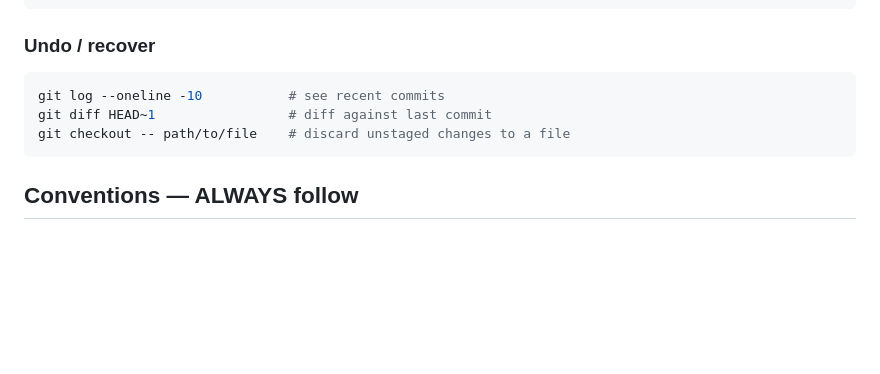
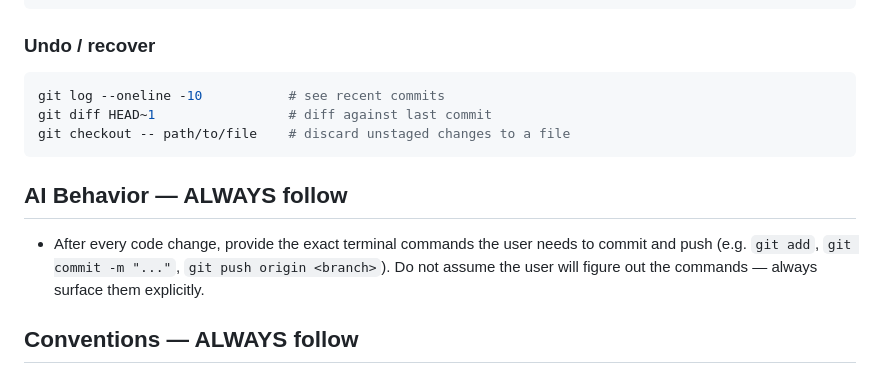
Before and after one commit to patrickofca/scorrd-app, a Markdown page: CLAUDE.md, the part around the change. GitHub-like rendering; blank space fills up the shorter version.

Commit message:
docs: instruct AI to always surface git commands after changes
Co-Authored-By: Claude Sonnet 4.6 <noreply@anthropic.com>

````diff
--- a/CLAUDE.md
+++ b/CLAUDE.md
@@ -240,6 +240,9 @@ git diff HEAD~1                 # diff against last commit
 git checkout -- path/to/file    # discard unstaged changes to a file
 ```
 
+## AI Behavior — ALWAYS follow
+- After every code change, provide the exact terminal commands the user needs to commit and push (e.g. `git add`, `git commit -m "..."`, `git push origin <branch>`). Do not assume the user will figure out the commands — always surface them explicitly.
+
 ## Conventions — ALWAYS follow
 - Never suggest Zustand alternatives or different navigation libraries
 - Never use inline styles — StyleSheet.create only
````
